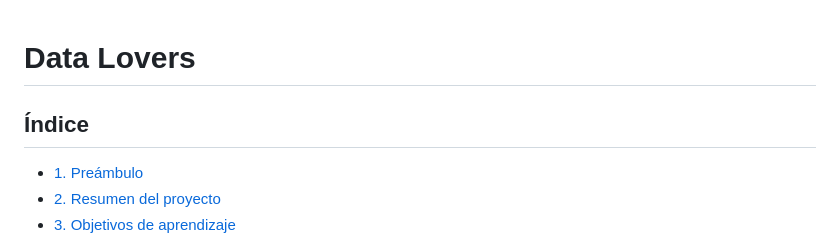
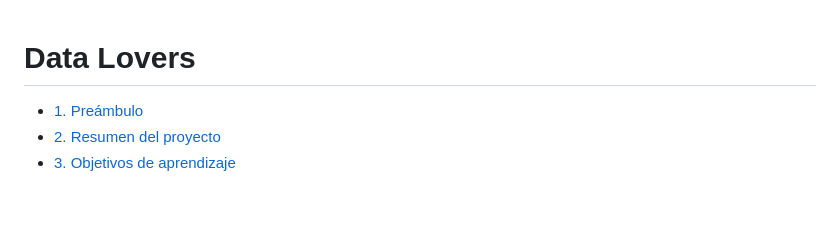
Before and after one commit to Laboratoria/DEV009-data-lovers, a Markdown page: README.md, the part around the change. Drawn GitHub-style; blank space fills up the shorter version.

Commit message:
prueba Andy

```diff
--- a/README.md
+++ b/README.md
@@ -1,6 +1,6 @@
 # Data Lovers
 
-## Índice
+
 
 * [1. Preámbulo](#1-preámbulo)
 * [2. Resumen del proyecto](#2-resumen-del-proyecto)
```
